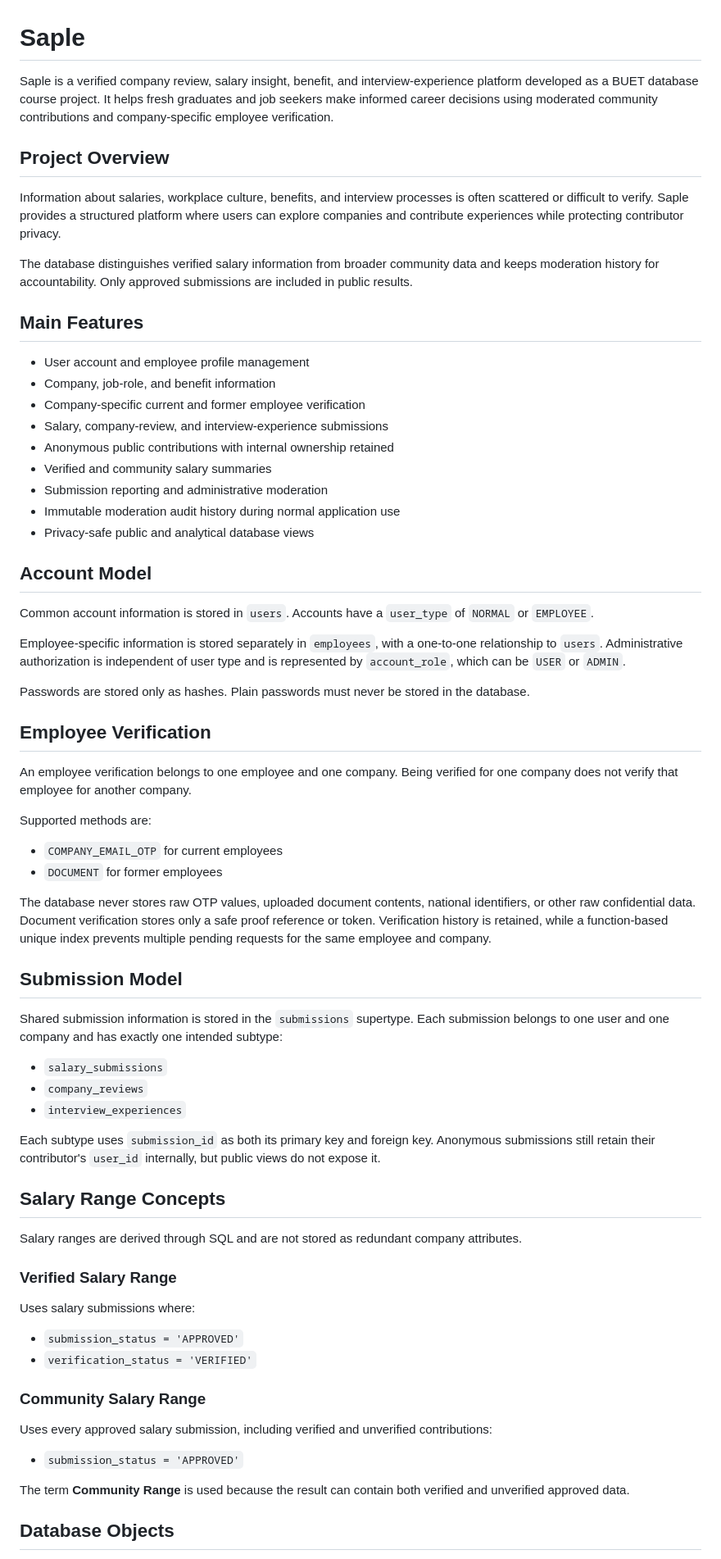
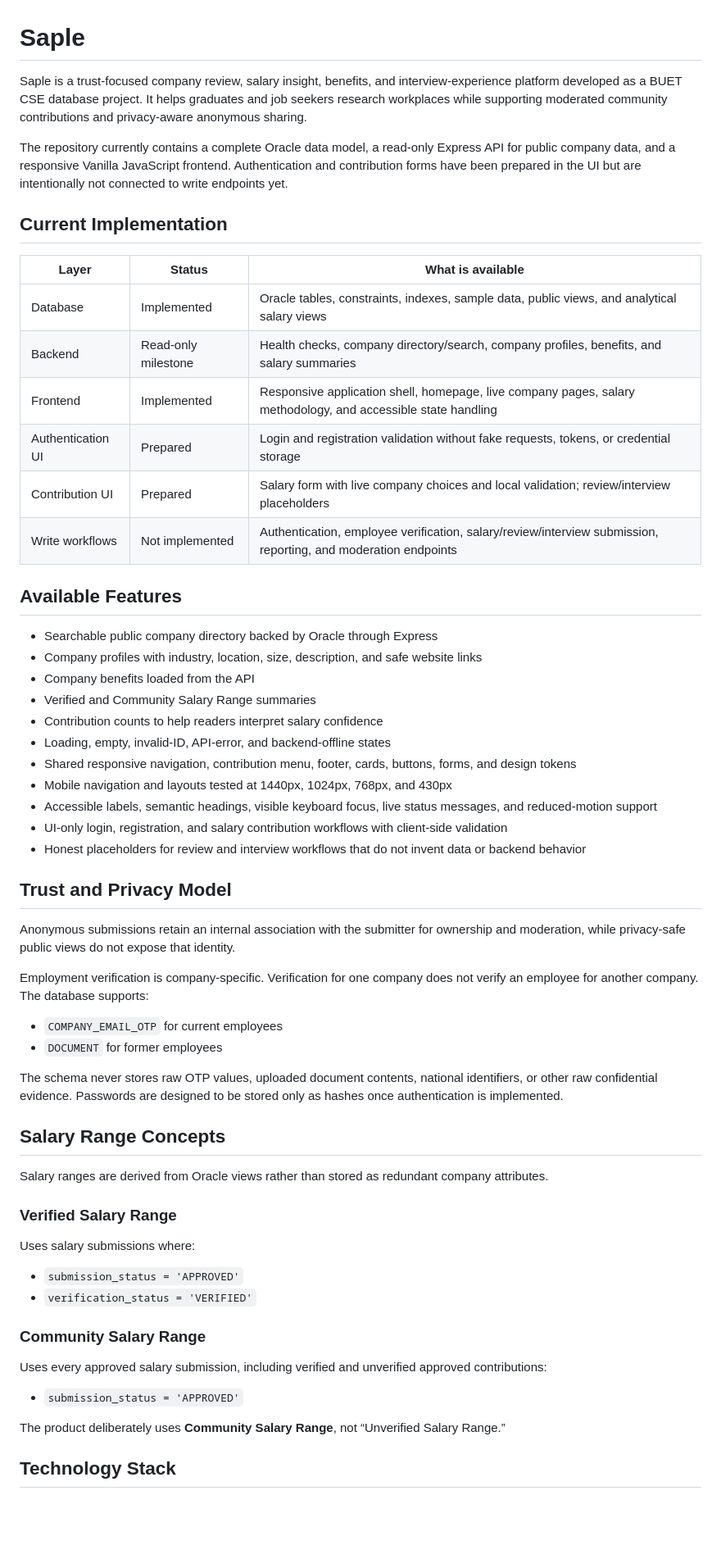
Before and after one commit to mdraihankabirsifat/Saple, a Markdown page: README.md, the part around one of its changes. Shown at 82% size. Drawn GitHub-style; blank space fills up the shorter version.

```diff
--- a/README.md
+++ b/README.md
@@ -1,57 +1,48 @@
 # Saple
 
-Saple is a verified company review, salary insight, benefit, and interview-experience platform developed as a BUET database course project. It helps fresh graduates and job seekers make informed career decisions using moderated community contributions and company-specific employee verification.
+Saple is a trust-focused company review, salary insight, benefits, and interview-experience platform developed as a BUET CSE database project. It helps graduates and job seekers research workplaces while supporting moderated community contributions and privacy-aware anonymous sharing.
 
-## Project Overview
+The repository currently contains a complete Oracle data model, a read-only Express API for public company data, and a responsive Vanilla JavaScript frontend. Authentication and contribution forms have been prepared in the UI but are intentionally not connected to write endpoints yet.
 
-Information about salaries, workplace culture, benefits, and interview processes is often scattered or difficult to verify. Saple provides a structured platform where users can explore companies and contribute experiences while protecting contributor privacy.
+## Current Implementation
 
-The database distinguishes verified salary information from broader community data and keeps moderation history for accountability. Only approved submissions are included in public results.
+| Layer | Status | What is available |
+| --- | --- | --- |
+| Database | Implemented | Oracle tables, constraints, indexes, sample data, public views, and analytical salary views |
+| Backend | Read-only milestone | Health checks, company directory/search, company profiles, benefits, and salary summaries |
+| Frontend | Implemented | Responsive application shell, homepage, live company pages, salary methodology, and accessible state handling |
+| Authentication UI | Prepared | Login and registration validation without fake requests, tokens, or credential storage |
+| Contribution UI | Prepared | Salary form with live company choices and local validation; review/interview placeholders |
+| Write workflows | Not implemented | Authentication, employee verification, salary/review/interview submission, reporting, and moderation endpoints |
 
-## Main Features
+## Available Features
 
-- User account and employee profile management
-- Company, job-role, and benefit information
-- Company-specific current and former employee verification
-- Salary, company-review, and interview-experience submissions
-- Anonymous public contributions with internal ownership retained
-- Verified and community salary summaries
-- Submission reporting and administrative moderation
-- Immutable moderation audit history during normal application use
-- Privacy-safe public and analytical database views
+- Searchable public company directory backed by Oracle through Express
+- Company profiles with industry, location, size, description, and safe website links
+- Company benefits loaded from the API
+- Verified and Community Salary Range summaries
+- Contribution counts to help readers interpret salary confidence
+- Loading, empty, invalid-ID, API-error, and backend-offline states
+- Shared responsive navigation, contribution menu, footer, cards, buttons, forms, and design tokens
+- Mobile navigation and layouts tested at 1440px, 1024px, 768px, and 430px
+- Accessible labels, semantic headings, visible keyboard focus, live status messages, and reduced-motion support
+- UI-only login, registration, and salary contribution workflows with client-side validation
+- Honest placeholders for review and interview workflows that do not invent data or backend behavior
 
-## Account Model
+## Trust and Privacy Model
 
-Common account information is stored in `users`. Accounts have a `user_type` of `NORMAL` or `EMPLOYEE`.
+Anonymous submissions retain an internal association with the submitter for ownership and moderation, while privacy-safe public views do not expose that identity.
 
-Employee-specific information is stored separately in `employees`, with a one-to-one relationship to `users`. Administrative authorization is independent of user type and is represented by `account_role`, which can be `USER` or `ADMIN`.
-
-Passwords are stored only as hashes. Plain passwords must never be stored in the database.
-
-## Employee Verification
-
-An employee verification belongs to one employee and one company. Being verified for one company does not verify that employee for another company.
-
-Supported methods are:
+Employment verification is company-specific. Verification for one company does not verify an employee for another company. The database supports:
 
 - `COMPANY_EMAIL_OTP` for current employees
 - `DOCUMENT` for former employees
 
-The database never stores raw OTP values, uploaded document contents, national identifiers, or other raw confidential data. Document verification stores only a safe proof reference or token. Verification history is retained, while a function-based unique index prevents multiple pending requests for the same employee and company.
-
-## Submission Model
-
-Shared submission information is stored in the `submissions` supertype. Each submission belongs to one user and one company and has exactly one intended subtype:
-
-- `salary_submissions`
-- `company_reviews`
-- `interview_experiences`
-
-Each subtype uses `submission_id` as both its primary key and foreign key. Anonymous submissions still retain their contributor's `user_id` internally, but public views do not expose it.
+The schema never stores raw OTP values, uploaded document contents, national identifiers, or other raw confidential evidence. Passwords are designed to be stored only as hashes once authentication is implemented.
 
 ## Salary Range Concepts
 
-Salary ranges are derived through SQL and are not stored as redundant company attributes.
+Salary ranges are derived from Oracle views rather than stored as redundant company attributes.
 
 ### Verified Salary Range
 
@@ -62,11 +53,11 @@ Uses salary submissions where:
 
 ### Community Salary Range
 
-Uses every approved salary submission, including verified and unverified contributions:
+Uses every approved salary submission, including verified and unverified approved contributions:
 
 - `submission_status = 'APPROVED'`
 
-The term **Community Range** is used because the result can contain both verified and unverified approved data.
+The product deliberately uses **Community Salary Range**, not “Unverified Salary Range.”
 
-## Database Objects
+## Technology Stack
 
```
Also changed, not shown: other parts of README.md (+128 -58 lines).
